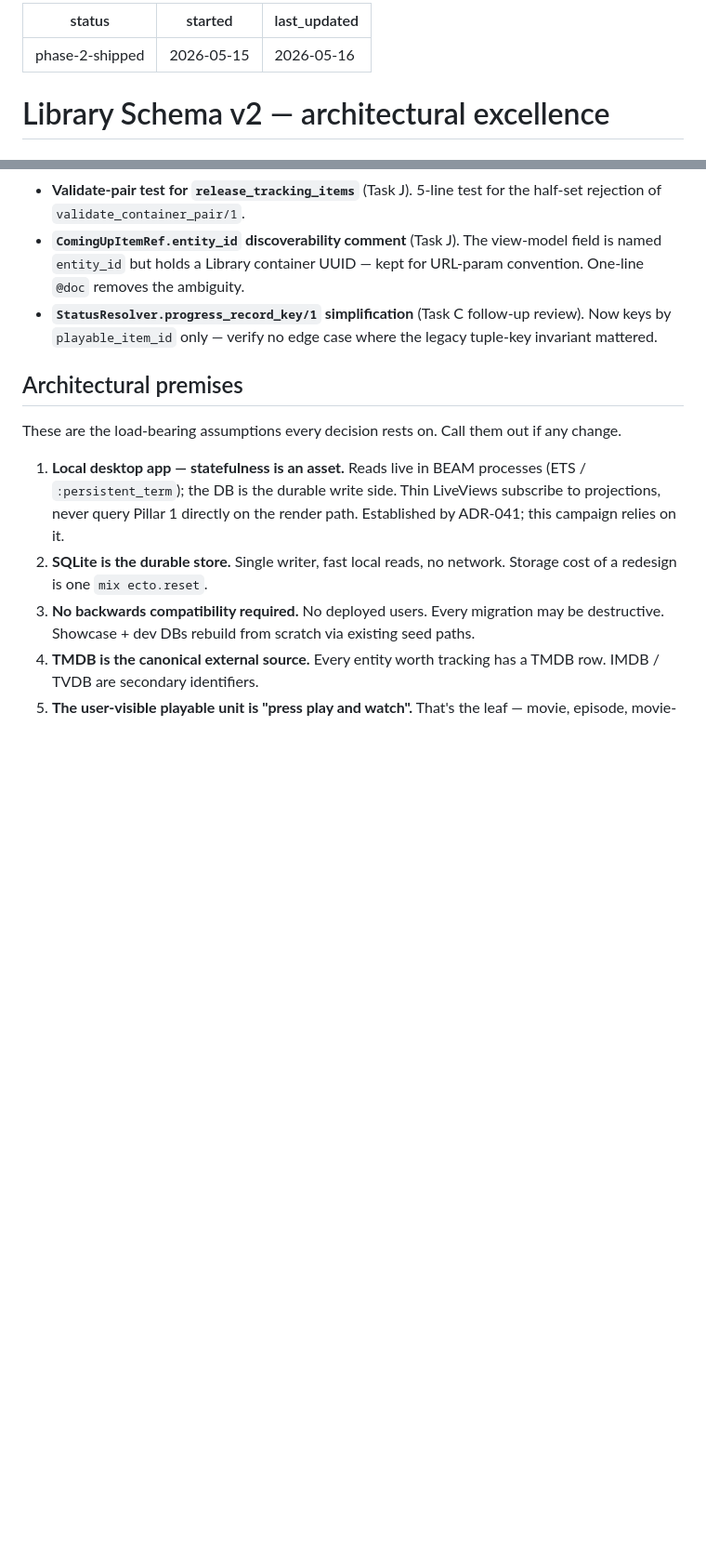
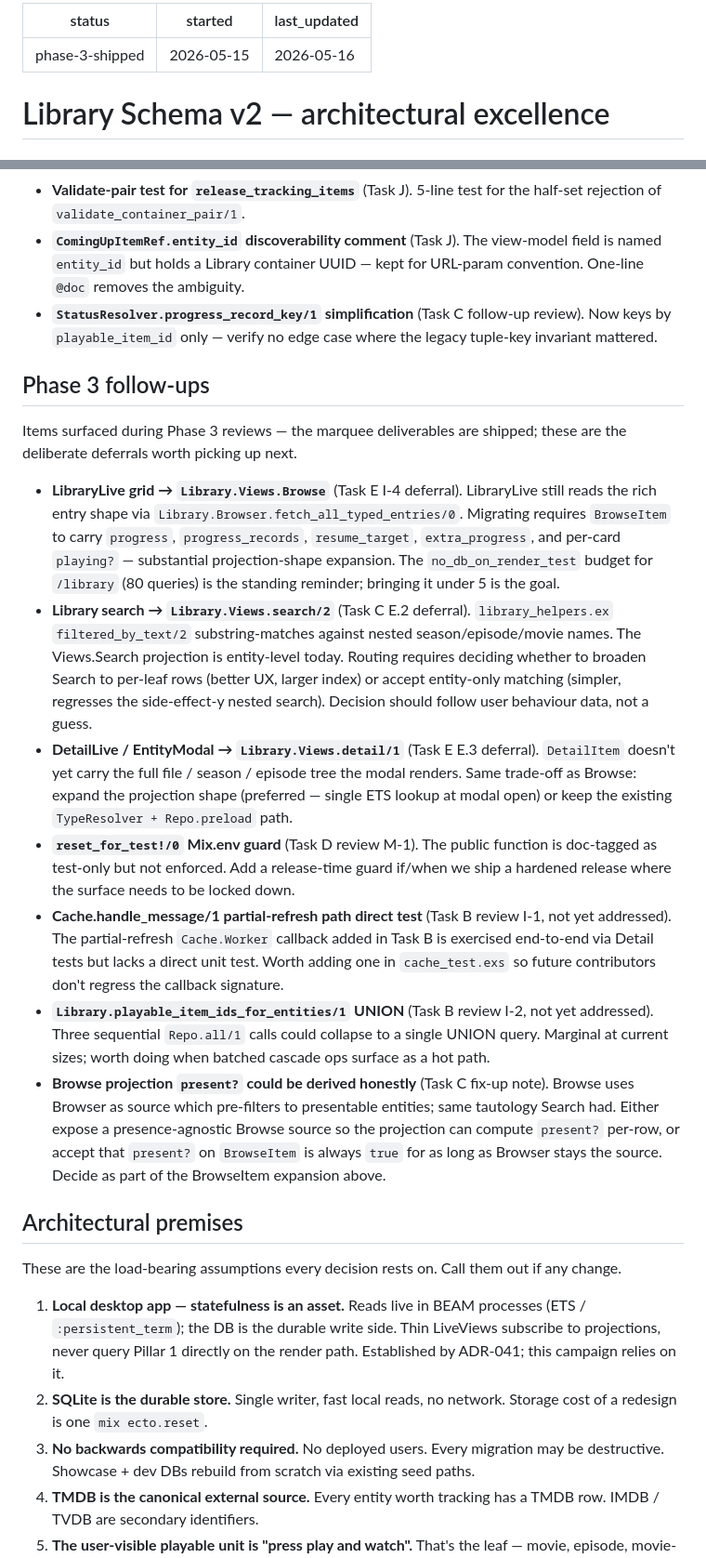
Before and after one commit to media-centarr/media-centarr, a Markdown page: campaigns/library-schema-v2.md, 2 parts joined by grey strips. Shown at 93% size. GitHub-like rendering; blank space fills up the shorter version.

Commit message:
docs(campaigns): mark library-schema-v2 Phase 3 complete; record Phase 3 follow-ups

```diff
--- a/campaigns/library-schema-v2.md
+++ b/campaigns/library-schema-v2.md
@@ -1,5 +1,5 @@
 ---
-status: phase-2-shipped
+status: phase-3-shipped
 started: 2026-05-15
 last_updated: 2026-05-16
 ---
@@ -175,6 +189,53 @@ Items surfaced during Phase 2 reviews — not blocking Phase 3:
 - **`StatusResolver.progress_record_key/1` simplification** (Task C
   follow-up review). Now keys by `playable_item_id` only — verify no
   edge case where the legacy tuple-key invariant mattered.
+
+## Phase 3 follow-ups
+
+Items surfaced during Phase 3 reviews — the marquee deliverables are
+shipped; these are the deliberate deferrals worth picking up next.
+
+- **LibraryLive grid → `Library.Views.Browse`** (Task E I-4 deferral).
+  LibraryLive still reads the rich entry shape via
+  `Library.Browser.fetch_all_typed_entries/0`. Migrating requires
+  `BrowseItem` to carry `progress`, `progress_records`,
+  `resume_target`, `extra_progress`, and per-card `playing?` —
+  substantial projection-shape expansion. The `no_db_on_render_test`
+  budget for `/library` (80 queries) is the standing reminder; bringing
+  it under 5 is the goal.
+- **Library search → `Library.Views.search/2`** (Task C E.2 deferral).
+  `library_helpers.ex` `filtered_by_text/2` substring-matches against
+  nested season/episode/movie names. The Views.Search projection is
+  entity-level today. Routing requires deciding whether to broaden
+  Search to per-leaf rows (better UX, larger index) or accept
+  entity-only matching (simpler, regresses the side-effect-y nested
+  search). Decision should follow user behaviour data, not a guess.
+- **DetailLive / EntityModal → `Library.Views.detail/1`** (Task E E.3
+  deferral). `DetailItem` doesn't yet carry the full file / season /
+  episode tree the modal renders. Same trade-off as Browse: expand the
+  projection shape (preferred — single ETS lookup at modal open) or
+  keep the existing `TypeResolver + Repo.preload` path.
+- **`reset_for_test!/0` Mix.env guard** (Task D review M-1). The
+  public function is doc-tagged as test-only but not enforced. Add a
+  release-time guard if/when we ship a hardened release where the
+  surface needs to be locked down.
+- **Cache.handle_message/1 partial-refresh path direct test** (Task B
+  review I-1, not yet addressed). The partial-refresh
+  `Cache.Worker` callback added in Task B is exercised end-to-end via
+  Detail tests but lacks a direct unit test. Worth adding one in
+  `cache_test.exs` so future contributors don't regress the callback
+  signature.
+- **`Library.playable_item_ids_for_entities/1` UNION** (Task B
+  review I-2, not yet addressed). Three sequential `Repo.all/1` calls
+  could collapse to a single UNION query. Marginal at current sizes;
+  worth doing when batched cascade ops surface as a hot path.
+- **Browse projection `present?` could be derived honestly** (Task C
+  fix-up note). Browse uses Browser as source which pre-filters to
+  presentable entities; same tautology Search had. Either expose a
+  presence-agnostic Browse source so the projection can compute
+  `present?` per-row, or accept that `present?` on `BrowseItem` is
+  always `true` for as long as Browser stays the source. Decide as
+  part of the BrowseItem expansion above.
 
 ## Architectural premises
 
```
Also changed, not shown: other parts of campaigns/library-schema-v2.md (+17 -3 lines).
